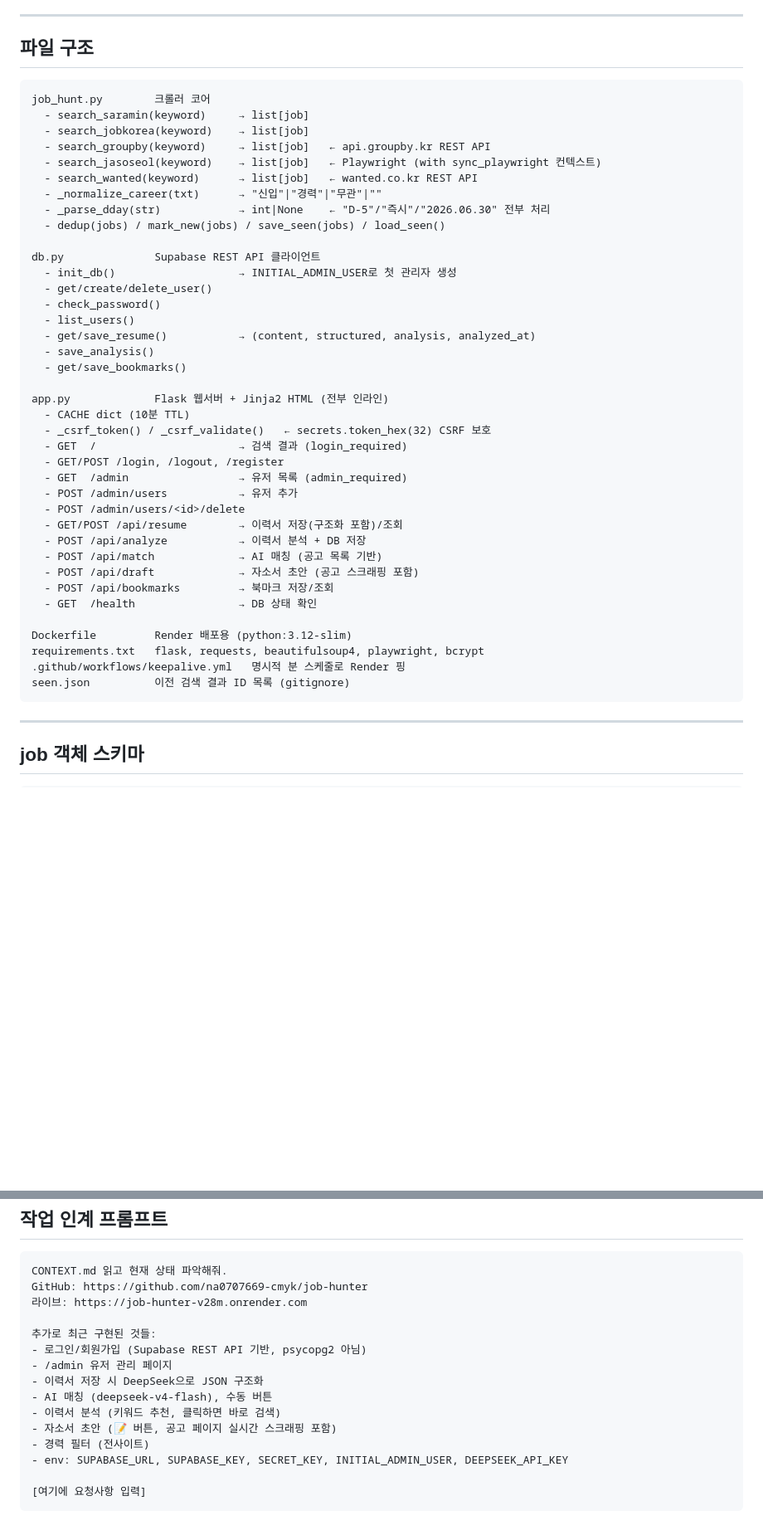
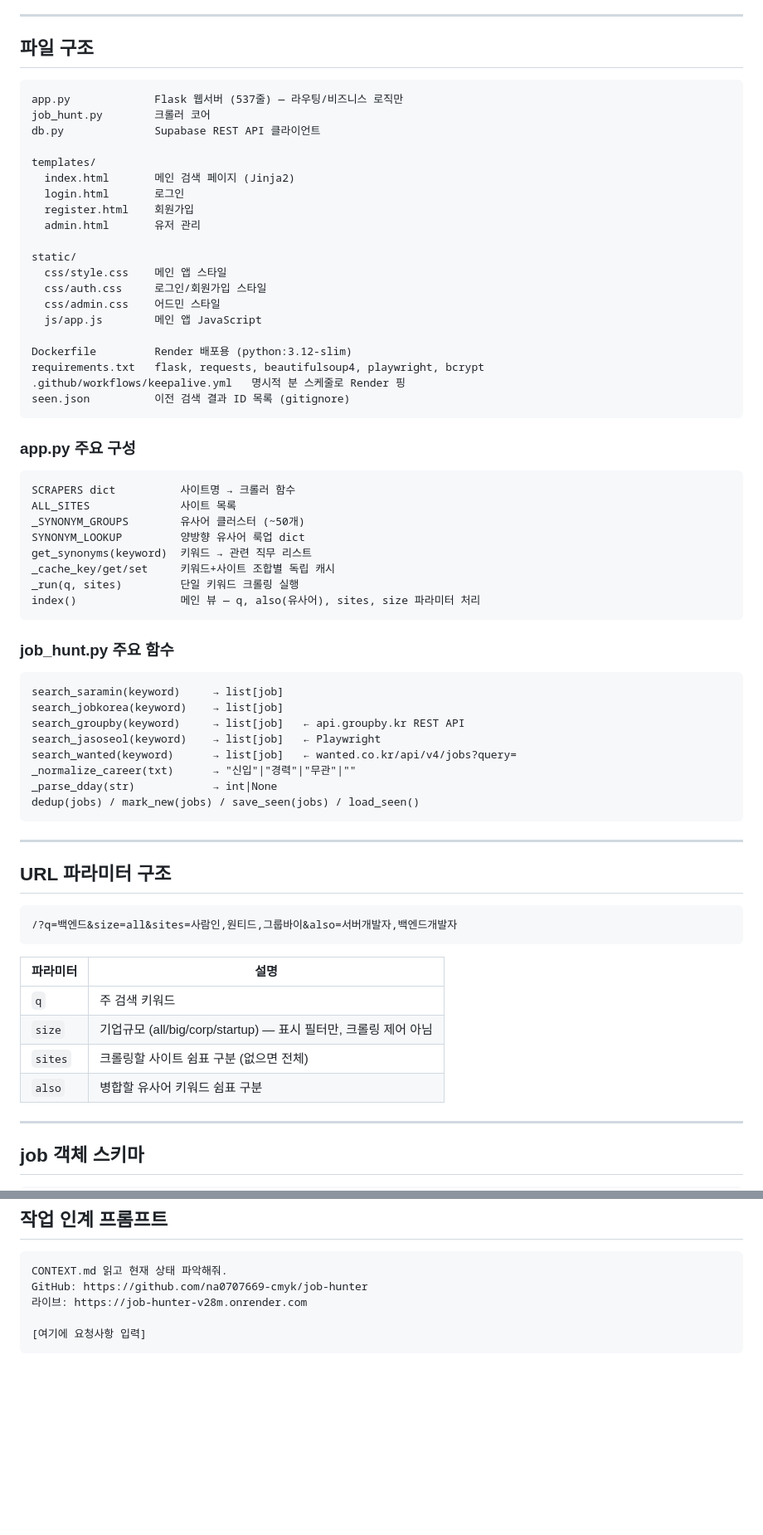
Before and after one commit to na0707669-cmyk/job-hunter, a Markdown page: CONTEXT.md, 2 parts joined by grey strips. Shown at 83% size. Drawn GitHub-style; blank space fills up the shorter version.

Commit message:
docs: CONTEXT.md 현행화 (이번 세션 작업 반영)

````diff
--- a/CONTEXT.md
+++ b/CONTEXT.md
@@ -67,45 +69,66 @@ Flask + Playwright + DeepSeek v4 Flash. Render(무료) 배포 완료.
 ## 파일 구조
 
 ```
+app.py             Flask 웹서버 (537줄) — 라우팅/비즈니스 로직만
 job_hunt.py        크롤러 코어
-  - search_saramin(keyword)     → list[job]
-  - search_jobkorea(keyword)    → list[job]
-  - search_groupby(keyword)     → list[job]   ← api.groupby.kr REST API
-  - search_jasoseol(keyword)    → list[job]   ← Playwright (with sync_playwright 컨텍스트)
-  - search_wanted(keyword)      → list[job]   ← wanted.co.kr REST API
-  - _normalize_career(txt)      → "신입"|"경력"|"무관"|""
-  - _parse_dday(str)            → int|None    ← "D-5"/"즉시"/"2026.06.30" 전부 처리
-  - dedup(jobs) / mark_new(jobs) / save_seen(jobs) / load_seen()
+db.py              Supabase REST API 클라이언트
 
-db.py              Supabase REST API 클라이언트
-  - init_db()                   → INITIAL_ADMIN_USER로 첫 관리자 생성
-  - get/create/delete_user()
-  - check_password()
-  - list_users()
-  - get/save_resume()           → (content, structured, analysis, analyzed_at)
-  - save_analysis()
-  - get/save_bookmarks()
+templates/
+  index.html       메인 검색 페이지 (Jinja2)
+  login.html       로그인
+  register.html    회원가입
+  admin.html       유저 관리
 
-app.py             Flask 웹서버 + Jinja2 HTML (전부 인라인)
-  - CACHE dict (10분 TTL)
-  - _csrf_token() / _csrf_validate()   ← secrets.token_hex(32) CSRF 보호
-  - GET  /                      → 검색 결과 (login_required)
-  - GET/POST /login, /logout, /register
-  - GET  /admin                 → 유저 목록 (admin_required)
-  - POST /admin/users           → 유저 추가
-  - POST /admin/users/<id>/delete
-  - GET/POST /api/resume        → 이력서 저장(구조화 포함)/조회
-  - POST /api/analyze           → 이력서 분석 + DB 저장
-  - POST /api/match             → AI 매칭 (공고 목록 기반)
-  - POST /api/draft             → 자소서 초안 (공고 스크래핑 포함)
-  - POST /api/bookmarks         → 북마크 저장/조회
-  - GET  /health                → DB 상태 확인
+static/
+  css/style.css    메인 앱 스타일
+  css/auth.css     로그인/회원가입 스타일
+  css/admin.css    어드민 스타일
+  js/app.js        메인 앱 JavaScript
 
 Dockerfile         Render 배포용 (python:3.12-slim)
 requirements.txt   flask, requests, beautifulsoup4, playwright, bcrypt
 .github/workflows/keepalive.yml   명시적 분 스케줄로 Render 핑
 seen.json          이전 검색 결과 ID 목록 (gitignore)
 ```
+
+### app.py 주요 구성
+```
+SCRAPERS dict          사이트명 → 크롤러 함수
+ALL_SITES              사이트 목록
+_SYNONYM_GROUPS        유사어 클러스터 (~50개)
+SYNONYM_LOOKUP         양방향 유사어 룩업 dict
+get_synonyms(keyword)  키워드 → 관련 직무 리스트
+_cache_key/get/set     키워드+사이트 조합별 독립 캐시
+_run(q, sites)         단일 키워드 크롤링 실행
+index()                메인 뷰 — q, also(유사어), sites, size 파라미터 처리
+```
+
+### job_hunt.py 주요 함수
+```
+search_saramin(keyword)     → list[job]
+search_jobkorea(keyword)    → list[job]
+search_groupby(keyword)     → list[job]   ← api.groupby.kr REST API
+search_jasoseol(keyword)    → list[job]   ← Playwright
+search_wanted(keyword)      → list[job]   ← wanted.co.kr/api/v4/jobs?query=
+_normalize_career(txt)      → "신입"|"경력"|"무관"|""
+_parse_dday(str)            → int|None
+dedup(jobs) / mark_new(jobs) / save_seen(jobs) / load_seen()
+```
+
+---
+
+## URL 파라미터 구조
+
+```
+/?q=백엔드&size=all&sites=사람인,원티드,그룹바이&also=서버개발자,백엔드개발자
+```
+
+| 파라미터 | 설명 |
+|---|---|
+| `q` | 주 검색 키워드 |
+| `size` | 기업규모 (all/big/corp/startup) — 표시 필터만, 크롤링 제어 아님 |
+| `sites` | 크롤링할 사이트 쉼표 구분 (없으면 전체) |
+| `also` | 병합할 유사어 키워드 쉼표 구분 |
 
 ---
 
@@ -209,15 +237,5 @@ CONTEXT.md 읽고 현재 상태 파악해줘.
 GitHub: https://github.com/na0707669-cmyk/job-hunter
 라이브: https://job-hunter-v28m.onrender.com
 
-추가로 최근 구현된 것들:
-- 로그인/회원가입 (Supabase REST API 기반, psycopg2 아님)
-- /admin 유저 관리 페이지
-- 이력서 저장 시 DeepSeek으로 JSON 구조화
-- AI 매칭 (deepseek-v4-flash), 수동 버튼
-- 이력서 분석 (키워드 추천, 클릭하면 바로 검색)
-- 자소서 초안 (📝 버튼, 공고 페이지 실시간 스크래핑 포함)
-- 경력 필터 (전사이트)
-- env: SUPABASE_URL, SUPABASE_KEY, SECRET_KEY, INITIAL_ADMIN_USER, DEEPSEEK_API_KEY
-
 [여기에 요청사항 입력]
 ```
````
Also changed, not shown: other parts of CONTEXT.md (+17 -10 lines).
